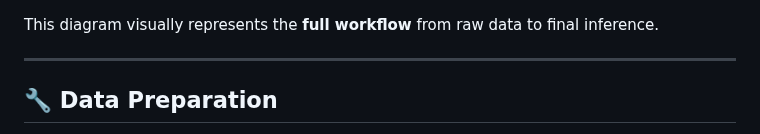
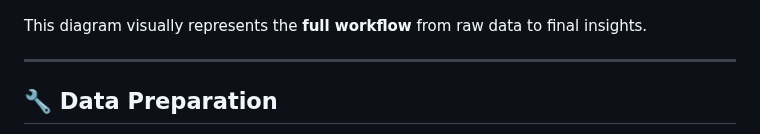
Before and after one commit to esingh16/Doctor-JEN-AI, a Markdown page: README.md, the part around the change. GitHub-like rendering.

Commit message:
Update README to reflect final insights terminology

```diff
--- a/README.md
+++ b/README.md
@@ -54,7 +54,7 @@ This project presents an **end-to-end machine learning pipeline** that predicts
   <img src="images/newheart.png" width="650" alt="Pipeline Diagram">
 </p>
 
-This diagram visually represents the **full workflow** from raw data to final inference.
+This diagram visually represents the **full workflow** from raw data to final insights.
 
 ---
 
```
